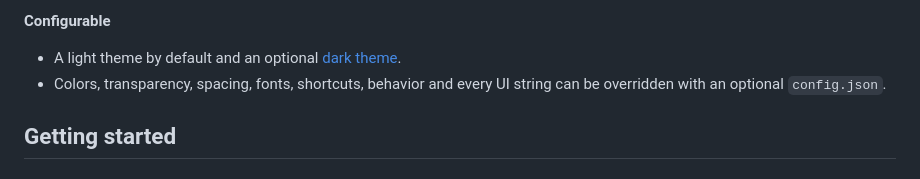
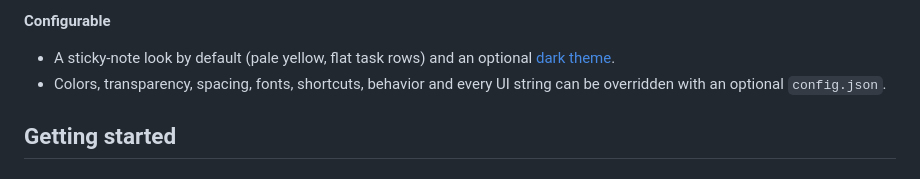
Before and after one commit to dbarretol/fly-notes, a Markdown page: README.md, the part around one of its changes. GitHub-like rendering.

```diff
--- a/README.md
+++ b/README.md
@@ -68,7 +68,8 @@ dependencies, and ships as a single `.exe`.
 
 **Configurable**
 
-- A light theme by default and an optional [dark theme](#dark-theme).
+- A sticky-note look by default (pale yellow, flat task rows) and an optional
+  [dark theme](#dark-theme).
 - Colors, transparency, spacing, fonts, shortcuts, behavior and every UI string can be
   overridden with an optional `config.json`.
 
```
Also changed, not shown: other parts of README.md (+18 -3 lines), CHANGELOG.md (+10 -0 lines), docs/images/fly-notes.png.
